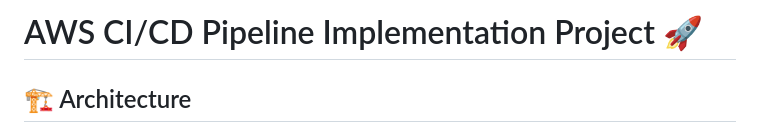
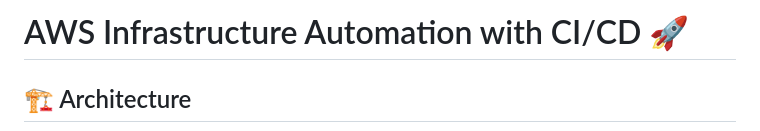
Before and after one commit to Debjyoti2004/Ci-CD-Project-AWS-, a Markdown page: README.md, the part around the change. Drawn GitHub-style.

```diff
--- a/README.md
+++ b/README.md
@@ -1,4 +1,4 @@
-# AWS CI/CD Pipeline Implementation Project 🚀
+# AWS Infrastructure Automation with CI/CD 🚀
 
 ## 🏗️ Architecture
 <div align="center">
```
